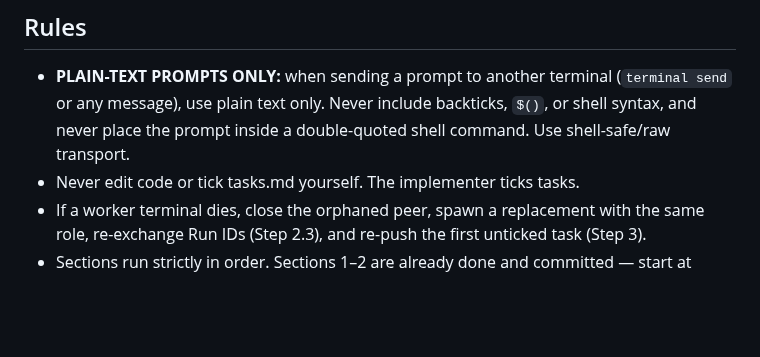
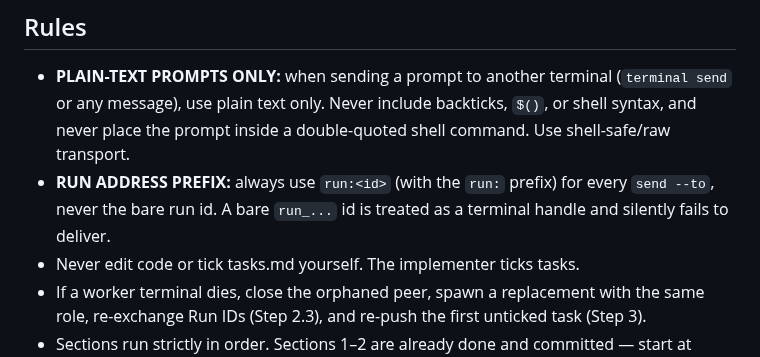
Before and after one commit to rajpopat27/relay-flow, a Markdown page: .opencode/agents/foreman.md, the part around the change. Drawn GitHub-style; blank space fills up the shorter version.

Commit message:
opencode: run:<id> prefix mandatory on every send (bare run id fails to deliver)

```diff
--- a/.opencode/agents/foreman.md
+++ b/.opencode/agents/foreman.md
@@ -60,6 +60,7 @@ Orca delivers inbox messages straight into your session automatically — you do
 ## Rules
 
 - **PLAIN-TEXT PROMPTS ONLY:** when sending a prompt to another terminal (`terminal send` or any message), use plain text only. Never include backticks, `$()`, or shell syntax, and never place the prompt inside a double-quoted shell command. Use shell-safe/raw transport.
+- **RUN ADDRESS PREFIX:** always use `run:<id>` (with the `run:` prefix) for every `send --to`, never the bare run id. A bare `run_...` id is treated as a terminal handle and silently fails to deliver.
 - Never edit code or tick tasks.md yourself. The implementer ticks tasks.
 - If a worker terminal dies, close the orphaned peer, spawn a replacement with the same role, re-exchange Run IDs (Step 2.3), and re-push the first unticked task (Step 3).
 - Sections run strictly in order. Sections 1–2 are already done and committed — start at section 3 unless told otherwise.
```
Also changed, not shown: .opencode/agents/implementer.md (+1 -0 lines), .opencode/agents/verifier.md (+1 -0 lines).
